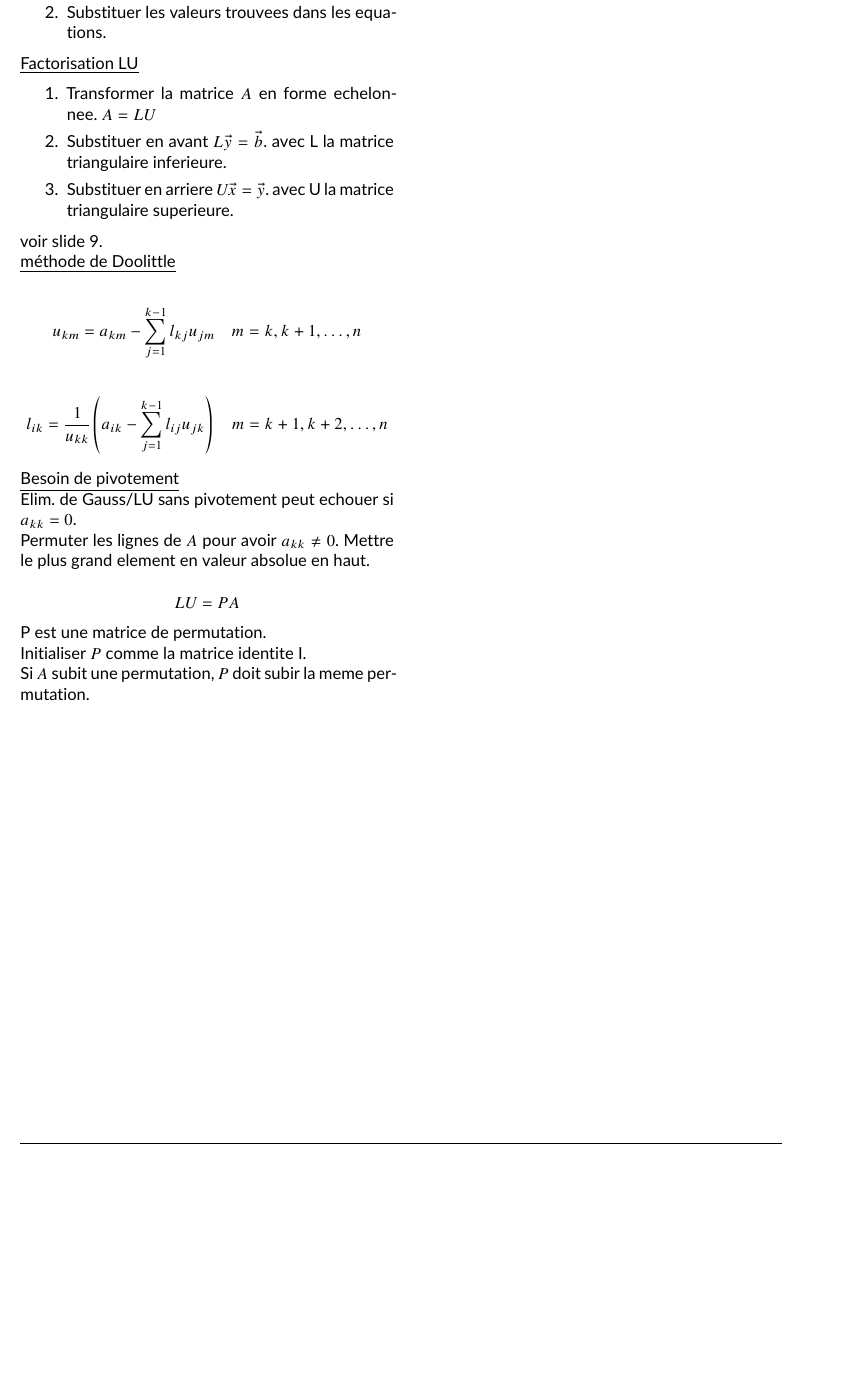
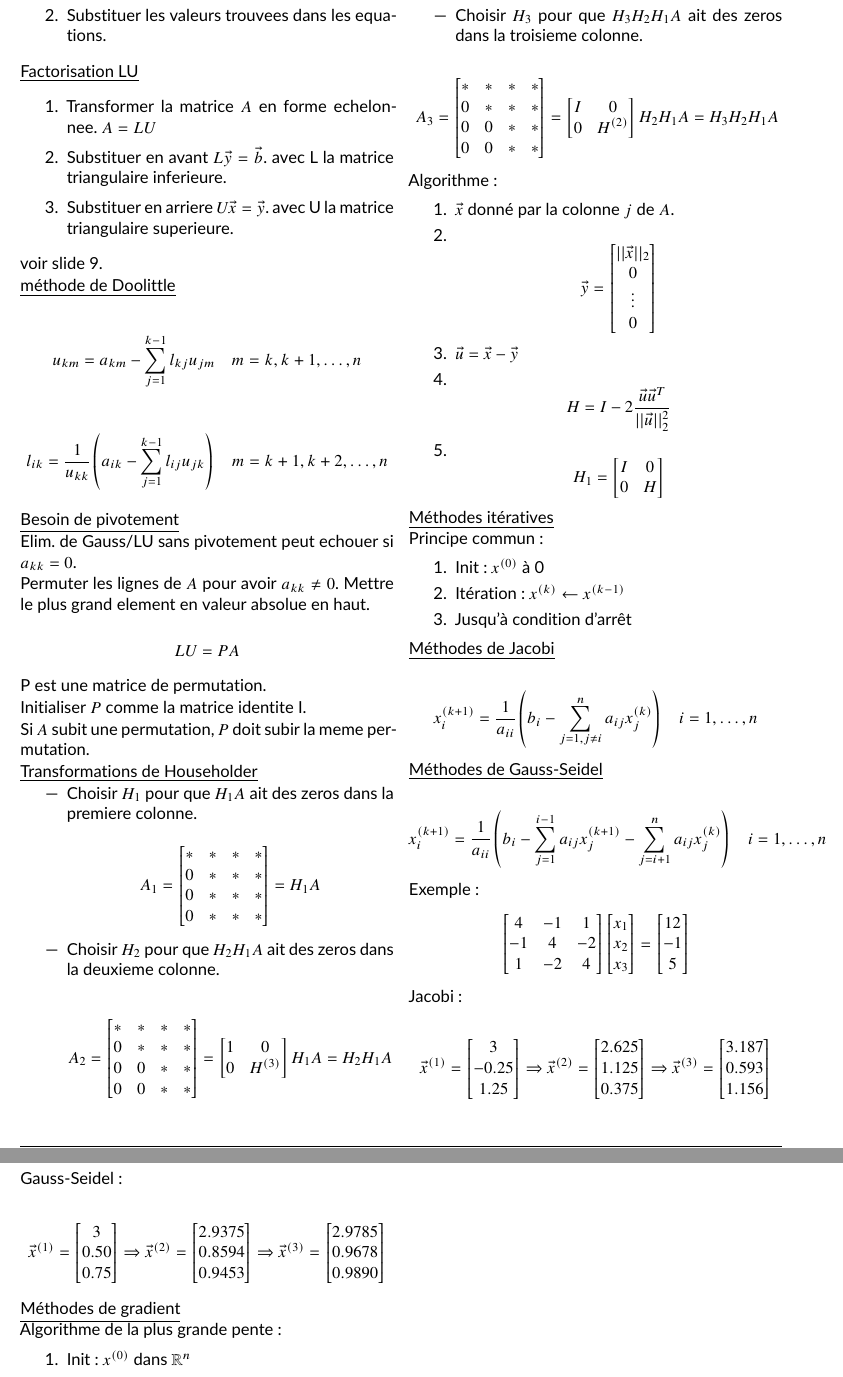
Before and after one commit to HES-SO-Toto/Formulaire_ComptAlg, a LaTeX document (formulaire.tex, which reads chapitre/slide10.tex, chapitre/slide11.tex): part of page 6 of 6 before the commit and two parts of pages 6 and 7 of 7 after it, the two joined at a grey line, cut so that both start at the same text, the shorter picture padded with empty space. Compiled offline with pdfLaTeX; a LaTeX package or settings file that is missing is left out.

Commit message:
add files

```diff
--- a/chapitre/slide10.tex
+++ b/chapitre/slide10.tex
@@ -1,9 +1,67 @@
-\formtitle{Moindre carrés}
+\formtitle{Transformations de Householder}
 
-$A = QR$
+\begin{itemize}
+    \item Choisir $H_1$ pour que $H_1A$ ait des zeros dans la premiere colonne.
 
-Q est une matrice orthogonale ($Q^T = Q^{-1}$) et $det(Q) = \pm 1$.
+$$
+A_1 = \begin{bmatrix}
+    * & * & * & * \\
+    0& * & * & * \\
+    0& * & * & * \\
+    0& * & * & * \\
+\end{bmatrix} = H_1A
+$$
+    \item Choisir $H_2$ pour que $H_2H_1A$ ait des zeros dans la deuxieme colonne.
 
-R est une matrice triangulaire supérieure.
+\[
+A_2 = \begin{bmatrix}
+    * & * & * & * \\
+    0& * & * & * \\
+    0& 0 & * & * \\
+    0& 0 & * & * \\
+\end{bmatrix} =
+\begin{bmatrix}
+1 & 0 \\
+0 & H^{(3)}
+\end{bmatrix}
+                H_1 A =H_2H_1A
+\]
 
-\formtitle{
+    \item Choisir $H_3$ pour que $H_3H_2H_1A$ ait des zeros dans la troisieme colonne.
+
+\[
+    \hspace{-1cm}
+A_3 = \begin{bmatrix}
+    * & * & * & * \\
+    0& * & * & * \\
+    0& 0 & * & * \\
+    0& 0 & * & * \\
+\end{bmatrix} =
+\begin{bmatrix}
+I &  0 \\
+0 & H^{(2)}
+\end{bmatrix}
+                H_2 H_1 A =H_3 H_2 H_1 A
+\]
+\end{itemize}
+
+Algorithme :
+
+\begin{enumerate}
+    \item $\vec{x}$ donné par la colonne $j$ de $A$.
+    \item $$\vec{y} = \begin{bmatrix}
+        ||\vec{x}||_2 \\
+        0 \\
+        \vdots \\
+        0
+    \end{bmatrix}
+    $$
+    \item $\vec{u} = \vec{x} - \vec{y}$
+    \item $$H= I - 2 \frac{\vec{u}\vec{u}^T}{||\vec{u}||_2^2}$$
+    \item $$H_1 = \begin{bmatrix}
+        I  & 0 \\
+        0  & H \\
+    \end{bmatrix}
+    $$
+
+\end{enumerate}
--- /dev/null
+++ b/chapitre/slide11.tex
@@ -0,0 +1,90 @@
+\formtitle{Méthodes itératives}
+
+Principe commun :
+
+\begin{enumerate}
+    \item Init : $x^{(0)}$ à 0
+    \item Itération : $x^{(k)} \leftarrow x^{(k-1)}$
+    \item Jusqu'à condition d'arrêt
+\end{enumerate}
+
+\formtitle{Méthodes de Jacobi}
+
+$$x_i^{(k+1)} = \frac{1}{a_{ii}} \left( b_i - \sum_{j=1, j\neq i}^n a_{ij} x_j^{(k)} \right) \quad i=1,\dots,n$$
+
+
+\formtitle{Méthodes de Gauss-Seidel}
+
+$$x_i^{(k+1)} = \frac{1}{a_{ii}} \left( b_i - \sum_{j=1}^{i-1} a_{ij} x_j^{(k+1)} - \sum_{j=i+1}^n a_{ij} x_j^{(k)} \right) \quad i=1,\dots,n$$
+
+Exemple :
+\[
+\begin{bmatrix}
+    4&-1&1 \\
+    -1&4&-2 \\
+    1&-2&4\\
+\end{bmatrix}
+\begin{bmatrix}
+    x_1 \\
+    x_2 \\
+    x_3 \\
+\end{bmatrix}
+=
+\begin{bmatrix}
+    12 \\
+    -1 \\
+    5 \\
+\end{bmatrix}
+\]
+
+Jacobi :
+
+\[
+\vec{x}^{(1)} = \begin{bmatrix}
+    3 \\
+    -0.25 \\
+    1.25 \\
+\end{bmatrix}
+\Rightarrow
+\vec{x}^{(2)} = \begin{bmatrix}
+    2.625 \\
+    1.125 \\
+    0.375 \\
+\end{bmatrix}
+\Rightarrow
+\vec{x}^{(3)} = \begin{bmatrix}
+    3.187 \\
+    0.593 \\
+    1.156 \\
+\end{bmatrix}
+\]
+
+Gauss-Seidel :
+
+\[
+\vec{x}^{(1)} = \begin{bmatrix}
+    3 \\
+    0.50 \\
+    0.75 \\
+\end{bmatrix}
+\Rightarrow
+\vec{x}^{(2)} = \begin{bmatrix}
+    2.9375 \\
+    0.8594 \\
+    0.9453 \\
+\end{bmatrix}
+\Rightarrow
+\vec{x}^{(3)} = \begin{bmatrix}
+    2.9785 \\
+    0.9678 \\
+    0.9890 \\
+\end{bmatrix}
+\]
+
+\formtitle{Méthodes de gradient}
+
+Algorithme de la plus grande pente :
+
+\begin{enumerate}
+    \item Init : $x^{(0)}$ dans $\mathbb{R}^n$
+    \item Itération :
```
Also changed, not shown: formulaire.tex (+4 -0 lines), chapitre/slide11.tex (22 more changed lines).
